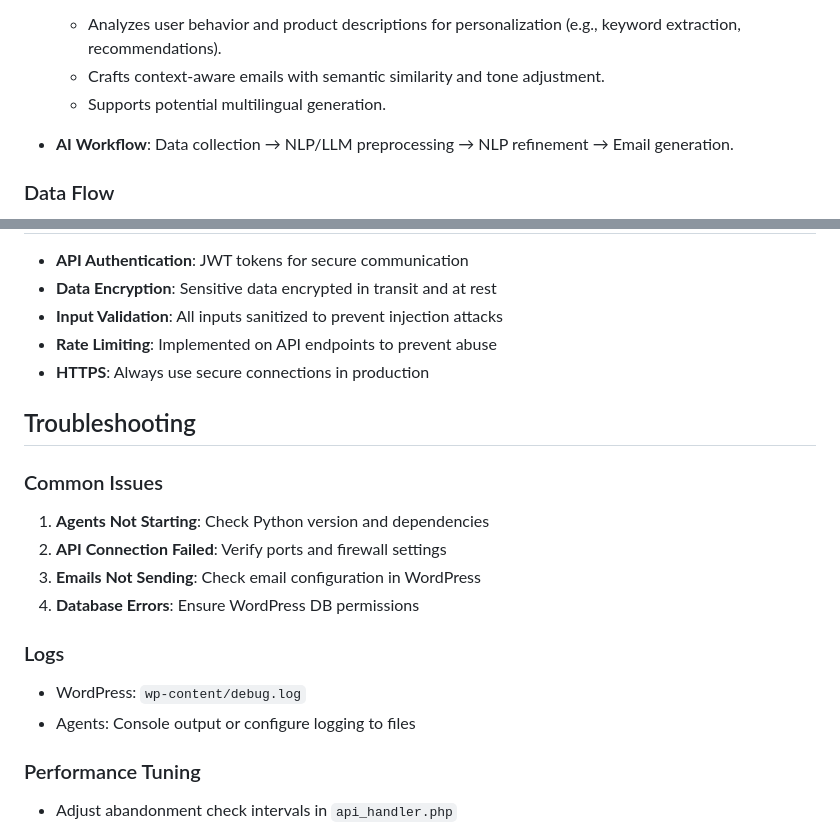
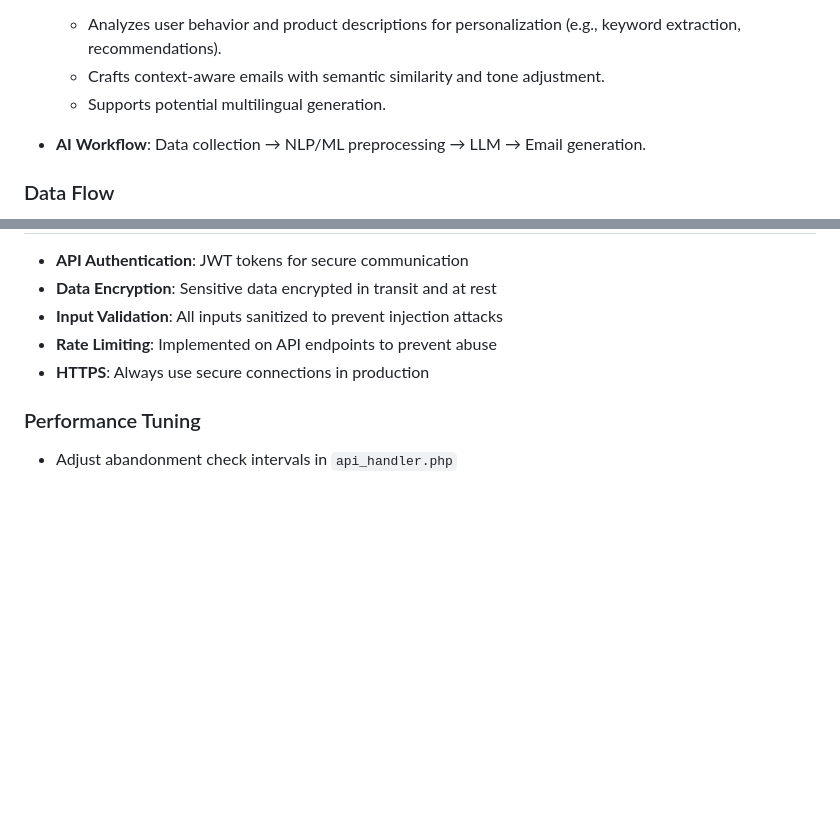
Before and after one commit to ChanithW/Shopping-Cart-Recovery-AI-Wordpress, a Markdown page: docs/README.md, 2 parts joined by grey strips. Drawn GitHub-style; blank space fills up the shorter version.

Commit message:
Update AI workflow and remove troubleshooting section

```diff
--- a/docs/README.md
+++ b/docs/README.md
@@ -52,7 +52,7 @@ The system is built with a microservices architecture:
   - Crafts context-aware emails with semantic similarity and tone adjustment.
   - Supports potential multilingual generation.
 
-- **AI Workflow**: Data collection → NLP/LLM preprocessing → NLP refinement → Email generation.
+- **AI Workflow**: Data collection → NLP/ML preprocessing → LLM  → Email generation.
 
 ### Data Flow
 
@@ -256,20 +256,6 @@ curl -X POST http://localhost:8005/detect-abandonment \
 - **Rate Limiting**: Implemented on API endpoints to prevent abuse
 - **HTTPS**: Always use secure connections in production
 
-## Troubleshooting
-
-### Common Issues
-
-1. **Agents Not Starting**: Check Python version and dependencies
-2. **API Connection Failed**: Verify ports and firewall settings
-3. **Emails Not Sending**: Check email configuration in WordPress
-4. **Database Errors**: Ensure WordPress DB permissions
-
-### Logs
-
-- WordPress: `wp-content/debug.log`
-- Agents: Console output or configure logging to files
-
 ### Performance Tuning
 
 - Adjust abandonment check intervals in `api_handler.php`
```
